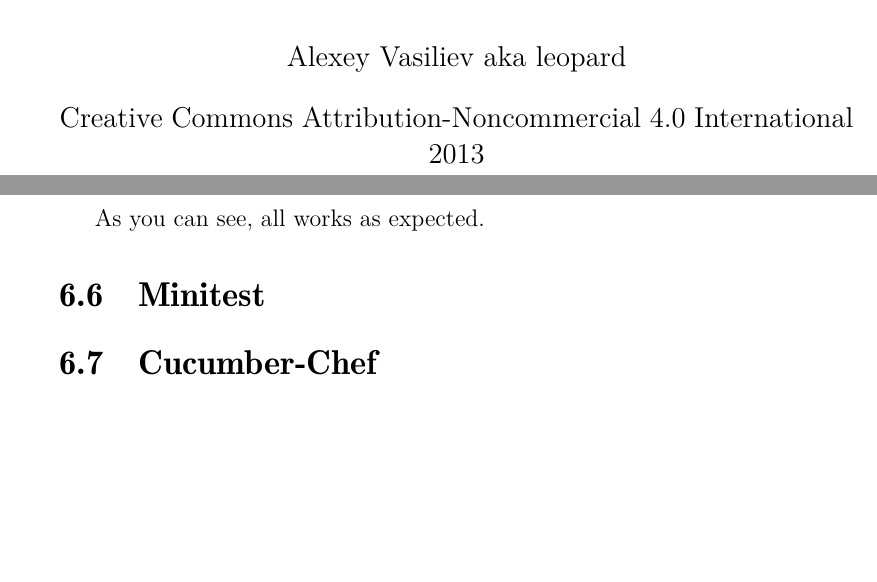
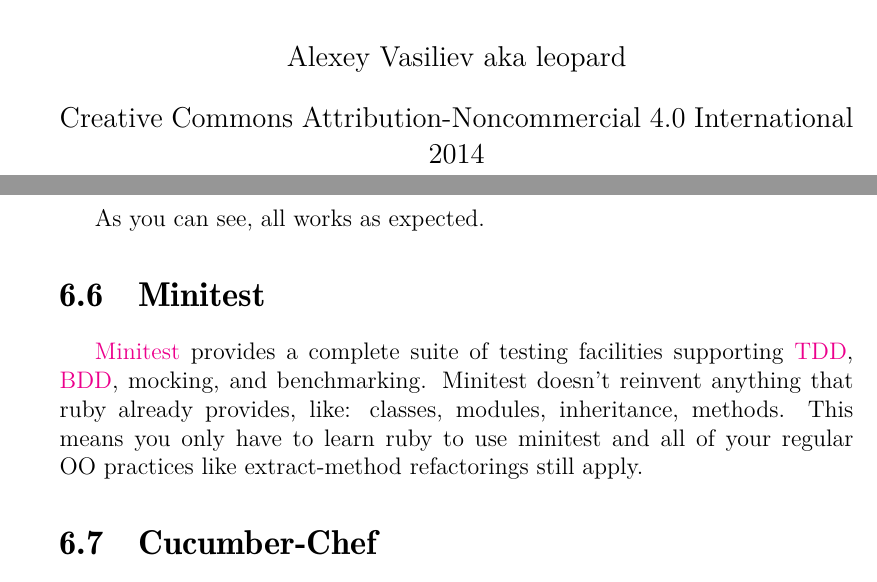
Before and after one commit to le0pard/chef_book, a LaTeX book (chef.tex, which reads testing_cookbooks/minitest.tex, variables.tex): two parts of pages 2 and 128 of 131, joined at a grey line, cut so that both start at the same text, the shorter picture padded with empty space. Compiled offline with pdfLaTeX.

Commit message:
begin minitest

```diff
--- a/testing_cookbooks/minitest.tex
+++ b/testing_cookbooks/minitest.tex
@@ -1,2 +1,4 @@
 \section{Minitest}
 \label{sec:testing-minitest}
+
+\href{https://github.com/seattlerb/minitest}{Minitest} provides a complete suite of testing facilities supporting \href{http://en.wikipedia.org/wiki/Test-driven\_development}{TDD}, \href{http://en.wikipedia.org/wiki/Behavior-driven\_development}{BDD}, mocking, and benchmarking. Minitest doesn't reinvent anything that ruby already provides, like: classes, modules, inheritance, methods. This means you only have to learn ruby to use minitest and all of your regular OO practices like extract-method refactorings still apply.
--- a/variables.tex
+++ b/variables.tex
@@ -1,7 +1,7 @@
 % Title Page
 \title{Cooking Infrastructure by Chef}
 \author{Alexey Vasiliev aka leopard}
-\date{Creative Commons Attribution-Noncommercial 4.0 International \\2013}
+\date{Creative Commons Attribution-Noncommercial 4.0 International \\2014}
 
 
 \makepagestyle{myindex}
```
Also changed, not shown: 1 other file.
